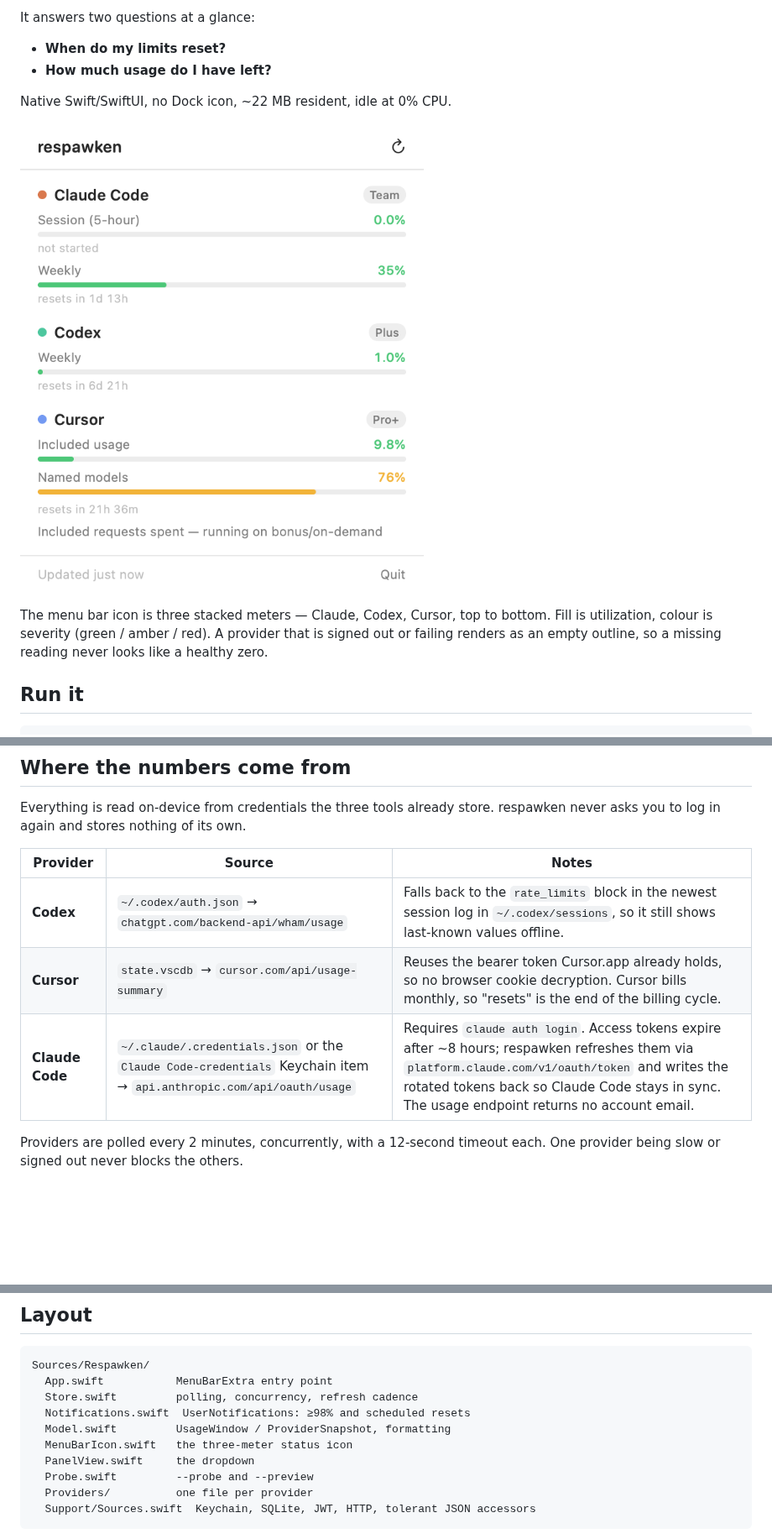
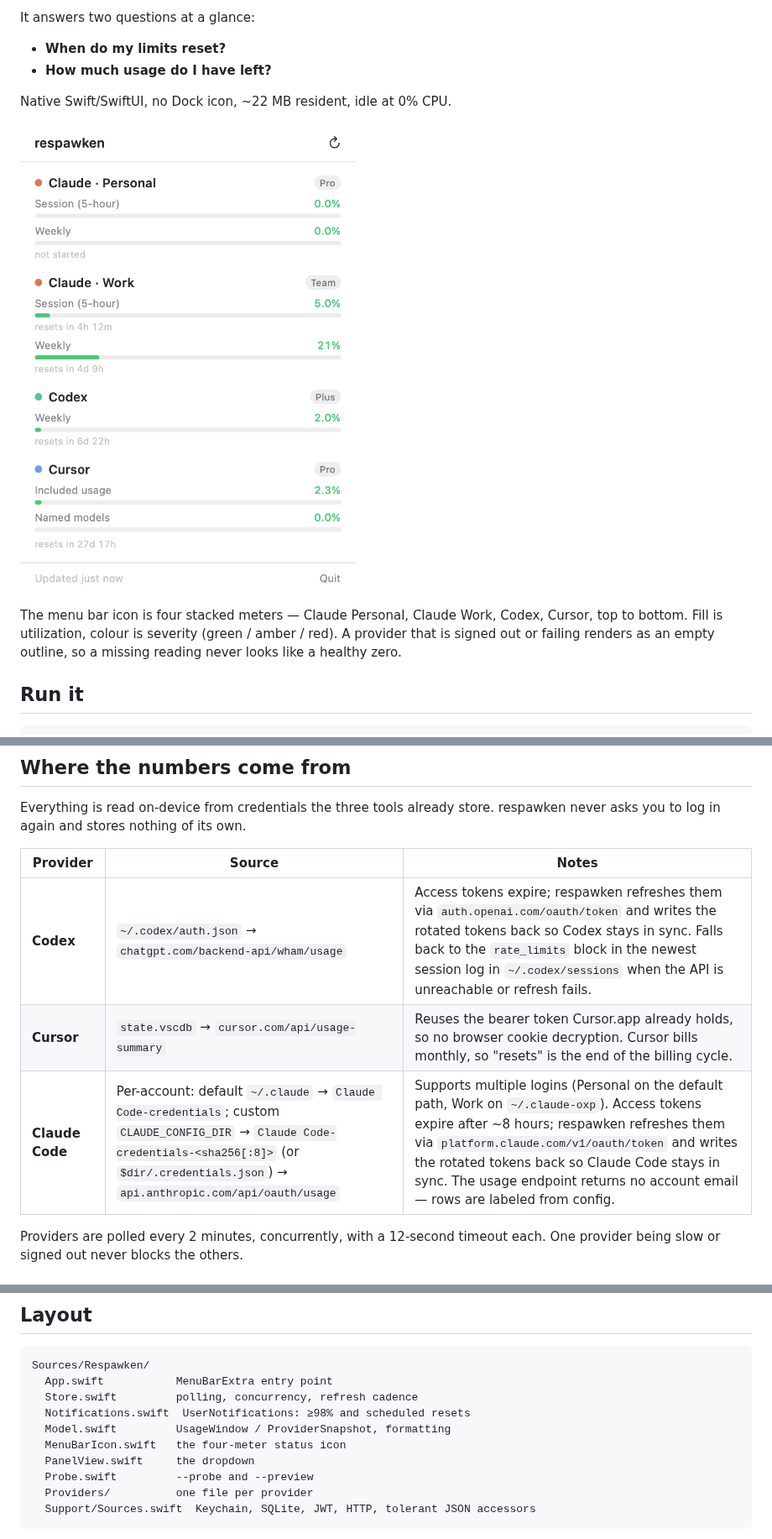
Before and after one commit to bjardon/respawken, a Markdown page: README.md, 3 parts joined by grey strips. Shown at 84% size. Rendered like a GitHub page; pictures changed too: docs/panel.png; blank space fills up the shorter version.

```diff
--- a/README.md
+++ b/README.md
@@ -12,9 +12,9 @@ Native Swift/SwiftUI, no Dock icon, ~22 MB resident, idle at 0% CPU.
 
 ![panel](docs/panel.png)
 
-The menu bar icon is three stacked meters — Claude, Codex, Cursor, top to bottom. Fill is
-utilization, colour is severity (green / amber / red). A provider that is signed out or failing
-renders as an empty outline, so a missing reading never looks like a healthy zero.
+The menu bar icon is four stacked meters — Claude Personal, Claude Work, Codex, Cursor, top to
+bottom. Fill is utilization, colour is severity (green / amber / red). A provider that is signed
+out or failing renders as an empty outline, so a missing reading never looks like a healthy zero.
 
 ## Run it
 
@@ -39,9 +39,9 @@ you to log in again and stores nothing of its own.
 
 | Provider | Source | Notes |
 | --- | --- | --- |
-| **Codex** | `~/.codex/auth.json` → `chatgpt.com/backend-api/wham/usage` | Falls back to the `rate_limits` block in the newest session log in `~/.codex/sessions`, so it still shows last-known values offline. |
+| **Codex** | `~/.codex/auth.json` → `chatgpt.com/backend-api/wham/usage` | Access tokens expire; respawken refreshes them via `auth.openai.com/oauth/token` and writes the rotated tokens back so Codex stays in sync. Falls back to the `rate_limits` block in the newest session log in `~/.codex/sessions` when the API is unreachable or refresh fails. |
 | **Cursor** | `state.vscdb` → `cursor.com/api/usage-summary` | Reuses the bearer token Cursor.app already holds, so no browser cookie decryption. Cursor bills monthly, so "resets" is the end of the billing cycle. |
-| **Claude Code** | `~/.claude/.credentials.json` or the `Claude Code-credentials` Keychain item → `api.anthropic.com/api/oauth/usage` | Requires `claude auth login`. Access tokens expire after ~8 hours; respawken refreshes them via `platform.claude.com/v1/oauth/token` and writes the rotated tokens back so Claude Code stays in sync. The usage endpoint returns no account email. |
+| **Claude Code** | Per-account: default `~/.claude` → `Claude Code-credentials`; custom `CLAUDE_CONFIG_DIR` → `Claude Code-credentials-<sha256[:8]>` (or `$dir/.credentials.json`) → `api.anthropic.com/api/oauth/usage` | Supports multiple logins (Personal on the default path, Work on `~/.claude-oxp`). Access tokens expire after ~8 hours; respawken refreshes them via `platform.claude.com/v1/oauth/token` and writes the rotated tokens back so Claude Code stays in sync. The usage endpoint returns no account email — rows are labeled from config. |
 
 Providers are polled every 2 minutes, concurrently, with a 12-second timeout each. One provider
 being slow or signed out never blocks the others.
@@ -88,7 +88,7 @@ Sources/Respawken/
   Store.swift         polling, concurrency, refresh cadence
   Notifications.swift  UserNotifications: ≥98% and scheduled resets
   Model.swift         UsageWindow / ProviderSnapshot, formatting
-  MenuBarIcon.swift   the three-meter status icon
+  MenuBarIcon.swift   the four-meter status icon
   PanelView.swift     the dropdown
   Probe.swift         --probe and --preview
   Providers/          one file per provider
```
Also changed, not shown: TODO.md (+6 -1 lines), docs/panel-icon.png (added), 9 other files.
